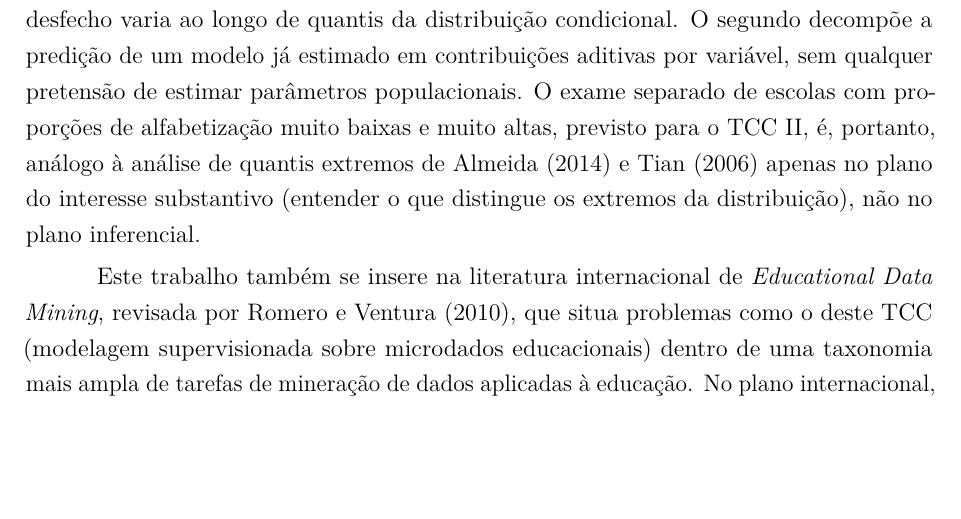
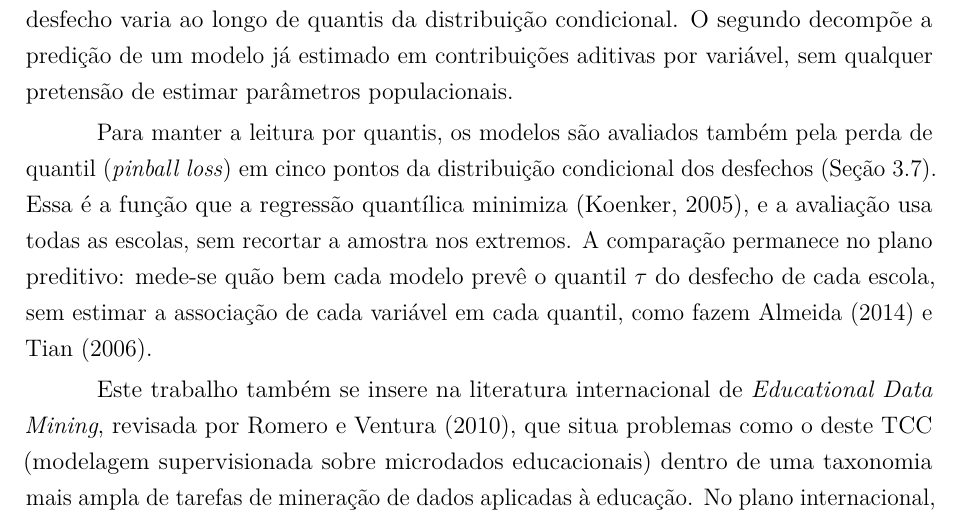
Before and after one commit to NercinoN21/tcc-alfabetizacao-saeb-ml, a LaTeX thesis (monografia/projeto.tex, which reads monografia/capitulos/principal.tex): part of page 19 of 46, cut so that both start at the same text, the shorter picture padded with empty space. Compiled offline with pdfLaTeX.

Commit message:
docs(fundamentacao): troca a análise dos extremos pela perda de quantil

```diff
--- a/monografia/capitulos/principal.tex
+++ b/monografia/capitulos/principal.tex
@@ -604,12 +604,17 @@ quantílica. Regressão quantílica e SHAP respondem a perguntas distintas: a
 primeira estima como a associação entre covariáveis e desfecho varia ao
 longo de quantis da distribuição condicional. O segundo decompõe a predição
 de um modelo já estimado em contribuições aditivas por variável, sem
-qualquer pretensão de estimar parâmetros populacionais. O exame separado de
-escolas com proporções de alfabetização muito baixas e muito altas,
-previsto para o TCC II, é, portanto, análogo à análise de quantis extremos
-de \citeonline{almeida2014determinantes} e \citeonline{tian2006quantile}
-apenas no plano do interesse substantivo (entender o que distingue os
-extremos da distribuição), não no plano inferencial.
+qualquer pretensão de estimar parâmetros populacionais.
+
+Para manter a leitura por quantis, os modelos são avaliados também pela
+perda de quantil (\textit{pinball loss}) em cinco pontos da distribuição
+condicional dos desfechos (Seção~\ref{sec:testes-significancia}). Essa é a
+função que a regressão quantílica minimiza \cite{koenker2005quantile}, e a
+avaliação usa todas as escolas, sem recortar a amostra nos extremos. A
+comparação permanece no plano preditivo: mede-se quão bem cada modelo prevê
+o quantil $\tau$ do desfecho de cada escola, sem estimar a associação de
+cada variável em cada quantil, como fazem \citeonline{almeida2014determinantes}
+e \citeonline{tian2006quantile}.
 
 Este trabalho também se insere na literatura internacional de
 \textit{Educational Data Mining}, revisada por \citeonline{romero2010edm},
```
